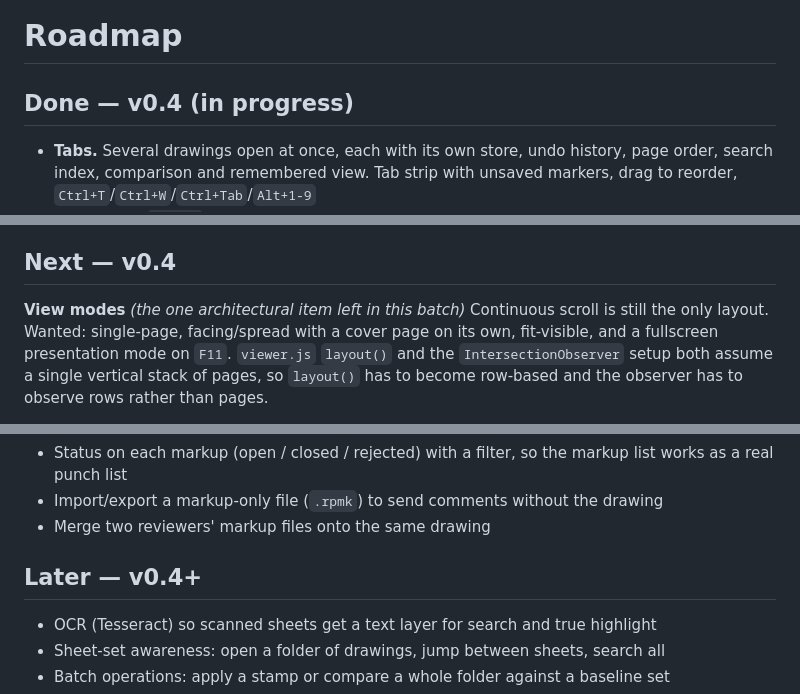
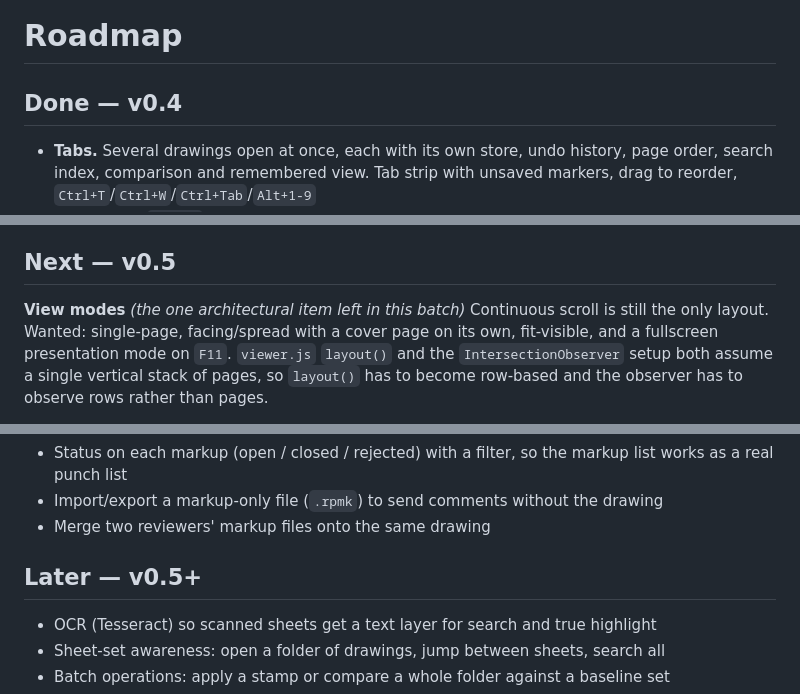
Before and after one commit to Robbuie/redline-PDF, a Markdown page: PLAN.md, 3 parts joined by grey strips. Drawn GitHub-style.

Commit message:
Docs: v0.4 feature batch is complete

```diff
--- a/PLAN.md
+++ b/PLAN.md
@@ -1,6 +1,6 @@
 # Roadmap
 
-## Done — v0.4 (in progress)
+## Done — v0.4
 
 - **Tabs.** Several drawings open at once, each with its own store, undo
   history, page order, search index, comparison and remembered view. Tab strip
@@ -65,7 +65,7 @@
 - Recents, per-document autosave/crash recovery, optional tray-resident fast open
 - Dark CAD-pro UI with a light theme, custom title bar, drag-and-drop open
 
-## Next — v0.4
+## Next — v0.5
 
 **View modes** *(the one architectural item left in this batch)*
 Continuous scroll is still the only layout. Wanted: single-page, facing/spread
@@ -113,7 +113,7 @@ stored as embedded images so they export cleanly.
 - Import/export a markup-only file (`.rpmk`) to send comments without the drawing
 - Merge two reviewers' markup files onto the same drawing
 
-## Later — v0.4+
+## Later — v0.5+
 
 - OCR (Tesseract) so scanned sheets get a text layer for search and true highlight
 - Sheet-set awareness: open a folder of drawings, jump between sheets, search all
```
Also changed, not shown: CLAUDE.md (+1 -1 lines).
